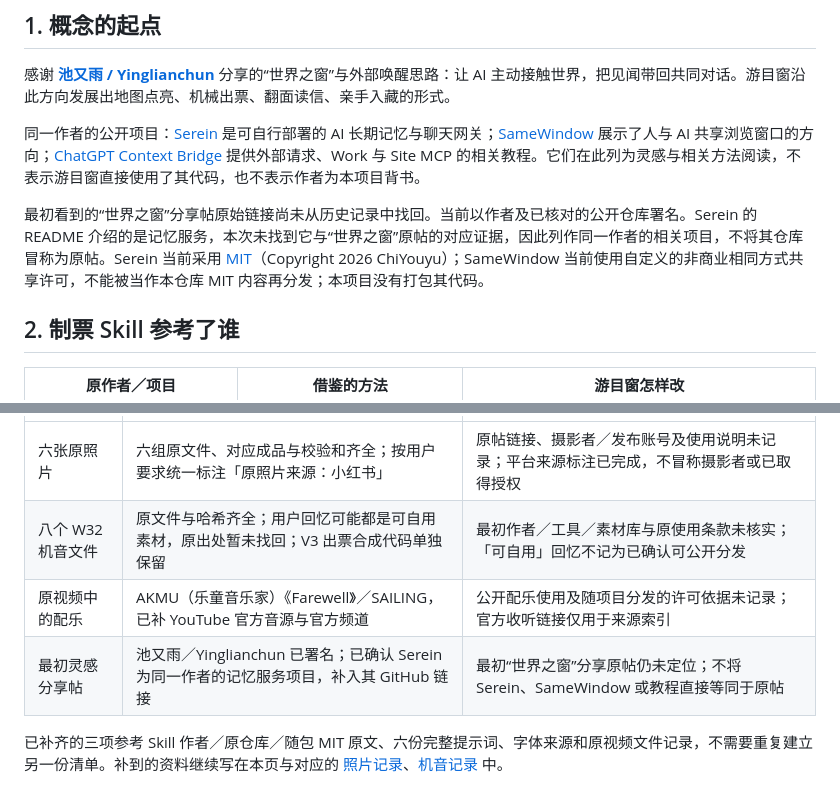
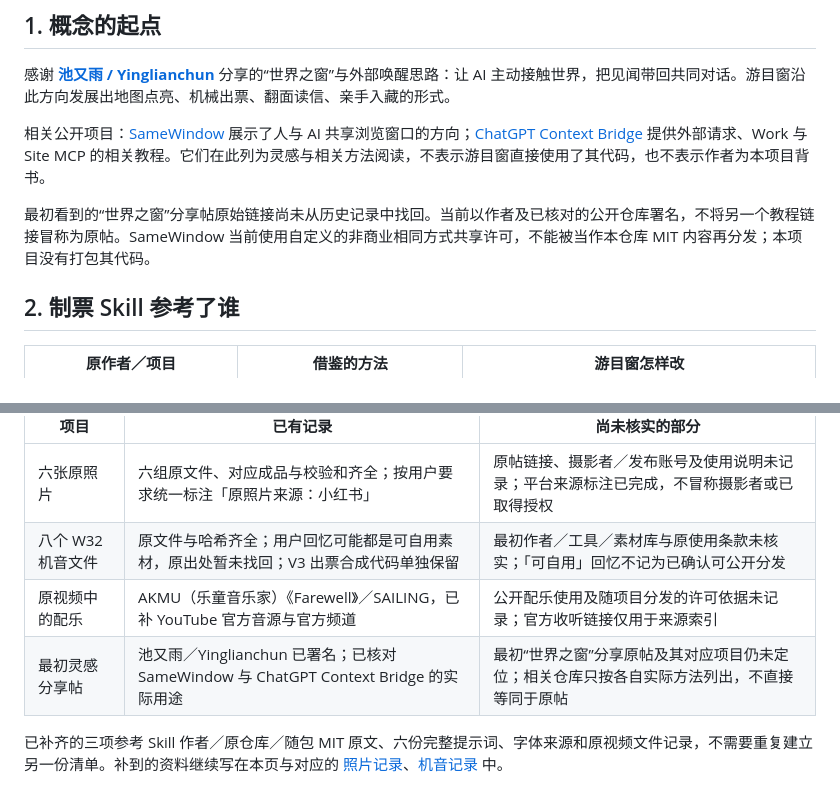
Before and after one commit to jianjidanbenren-eng/yomemado, a Markdown page: docs/灵感与致谢.md, 2 parts joined by grey strips. GitHub-like rendering.

Commit message:
docs: remove unrelated Serein credit

```diff
--- a/docs/灵感与致谢.md
+++ b/docs/灵感与致谢.md
@@ -6,9 +6,9 @@
 
 感谢 **[池又雨 / Yinglianchun](https://github.com/Yinglianchun)** 分享的“世界之窗”与外部唤醒思路：让 AI 主动接触世界，把见闻带回共同对话。游目窗沿此方向发展出地图点亮、机械出票、翻面读信、亲手入藏的形式。
 
-同一作者的公开项目：[Serein](https://github.com/Yinglianchun/Serein) 是可自行部署的 AI 长期记忆与聊天网关；[SameWindow](https://github.com/Yinglianchun/SameWindow) 展示了人与 AI 共享浏览窗口的方向；[ChatGPT Context Bridge](https://github.com/Yinglianchun/chatgpt-context-bridge) 提供外部请求、Work 与 Site MCP 的相关教程。它们在此列为灵感与相关方法阅读，不表示游目窗直接使用了其代码，也不表示作者为本项目背书。
+相关公开项目：[SameWindow](https://github.com/Yinglianchun/SameWindow) 展示了人与 AI 共享浏览窗口的方向；[ChatGPT Context Bridge](https://github.com/Yinglianchun/chatgpt-context-bridge) 提供外部请求、Work 与 Site MCP 的相关教程。它们在此列为灵感与相关方法阅读，不表示游目窗直接使用了其代码，也不表示作者为本项目背书。
 
-最初看到的“世界之窗”分享帖原始链接尚未从历史记录中找回。当前以作者及已核对的公开仓库署名。Serein 的 README 介绍的是记忆服务，本次未找到它与“世界之窗”原帖的对应证据，因此列作同一作者的相关项目，不将其仓库冒称为原帖。Serein 当前采用 [MIT](https://github.com/Yinglianchun/Serein/blob/main/LICENSE)（Copyright 2026 ChiYouyu）；SameWindow 当前使用自定义的非商业相同方式共享许可，不能被当作本仓库 MIT 内容再分发；本项目没有打包其代码。
+最初看到的“世界之窗”分享帖原始链接尚未从历史记录中找回。当前以作者及已核对的公开仓库署名，不将另一个教程链接冒称为原帖。SameWindow 当前使用自定义的非商业相同方式共享许可，不能被当作本仓库 MIT 内容再分发；本项目没有打包其代码。
 
 ## 2. 制票 Skill 参考了谁
 
@@ -64,7 +64,7 @@ W42–W48 的私人原规范是公共 Skill 的直接整理来源，私人称呼
 | 六张原照片 | 六组原文件、对应成品与校验和齐全；按用户要求统一标注「原照片来源：小红书」 | 原帖链接、摄影者／发布账号及使用说明未记录；平台来源标注已完成，不冒称摄影者或已取得授权 |
 | 八个 W32 机音文件 | 原文件与哈希齐全；用户回忆可能都是可自用素材，原出处暂未找回；V3 出票合成代码单独保留 | 最初作者／工具／素材库与原使用条款未核实；「可自用」回忆不记为已确认可公开分发 |
 | 原视频中的配乐 | AKMU（乐童音乐家）《Farewell》／SAILING，已补 YouTube 官方音源与官方频道 | 公开配乐使用及随项目分发的许可依据未记录；官方收听链接仅用于来源索引 |
-| 最初灵感分享帖 | 池又雨／Yinglianchun 已署名；已确认 Serein 为同一作者的记忆服务项目，补入其 GitHub 链接 | 最初“世界之窗”分享原帖仍未定位；不将 Serein、SameWindow 或教程直接等同于原帖 |
+| 最初灵感分享帖 | 池又雨／Yinglianchun 已署名；已核对 SameWindow 与 ChatGPT Context Bridge 的实际用途 | 最初“世界之窗”分享原帖及其对应项目仍未定位；相关仓库只按各自实际方法列出，不直接等同于原帖 |
 
 已补齐的三项参考 Skill 作者／原仓库／随包 MIT 原文、六份完整提示词、字体来源和原视频文件记录，不需要重复建立另一份清单。补到的资料继续写在本页与对应的 [照片记录](../skills/yomemado-stamp-maker/examples/provenance.json)、[机音记录](../template/assets/sfx/sources.json) 中。
 
```
